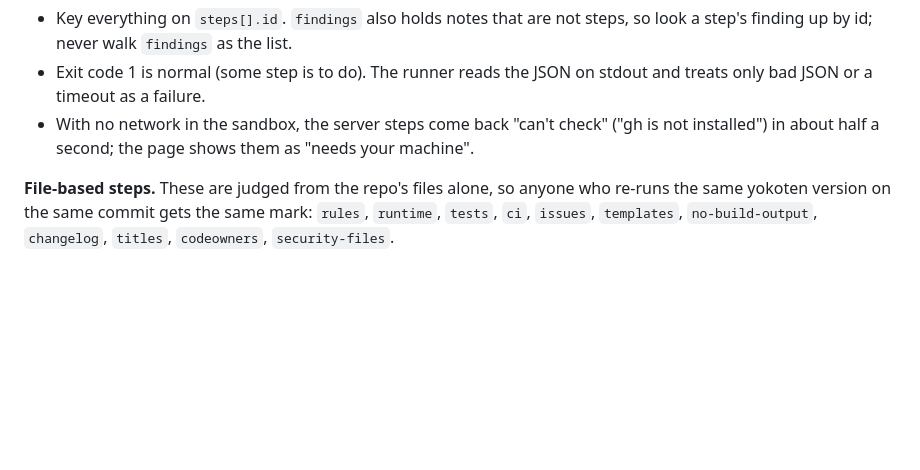
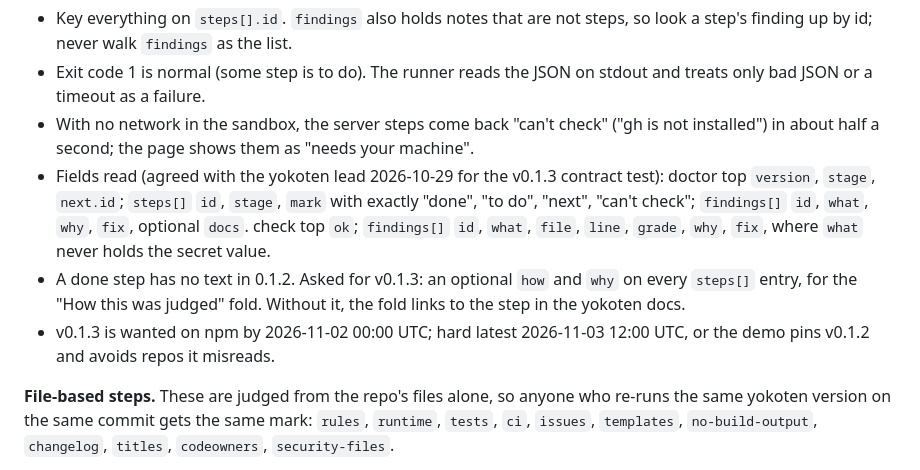
Before and after one commit to coo1white/shoshin, a Markdown page: docs/design.md, the part around the change. Drawn GitHub-style; blank space fills up the shorter version.

Commit message:
docs: list the yokoten JSON fields the page reads
The list agreed with the yokoten lead for the v0.1.3 contract test, the ask
for step how/why text, and the latest date v0.1.3 can land for the demo.

```diff
--- a/docs/design.md
+++ b/docs/design.md
@@ -122,6 +122,17 @@ types for v0.1.3, and new keys may only be added):
 - With no network in the sandbox, the server steps come back "can't check"
   ("gh is not installed") in about half a second; the page shows them as
   "needs your machine".
+- Fields read (agreed with the yokoten lead 2026-10-29 for the v0.1.3
+  contract test): doctor top `version`, `stage`, `next.id`; `steps[]` `id`,
+  `stage`, `mark` with exactly "done", "to do", "next", "can't check";
+  `findings[]` `id`, `what`, `why`, `fix`, optional `docs`. check top `ok`;
+  `findings[]` `id`, `what`, `file`, `line`, `grade`, `why`, `fix`, where
+  `what` never holds the secret value.
+- A done step has no text in 0.1.2. Asked for v0.1.3: an optional `how` and
+  `why` on every `steps[]` entry, for the "How this was judged" fold. Without
+  it, the fold links to the step in the yokoten docs.
+- v0.1.3 is wanted on npm by 2026-11-02 00:00 UTC; hard latest 2026-11-03
+  12:00 UTC, or the demo pins v0.1.2 and avoids repos it misreads.
 
 **File-based steps.** These are judged from the repo's files alone, so anyone
 who re-runs the same yokoten version on the same commit gets the same mark:
```
